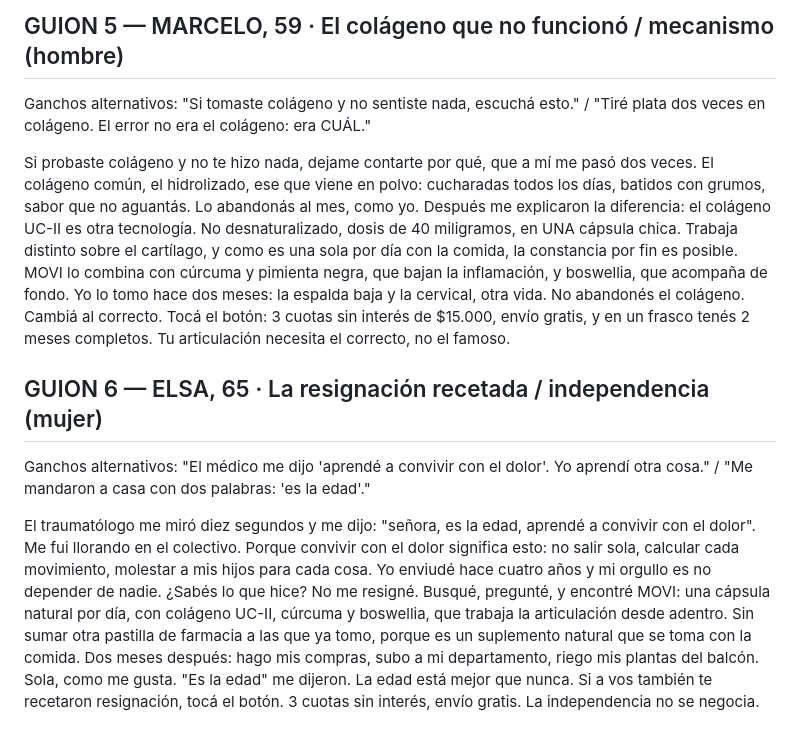
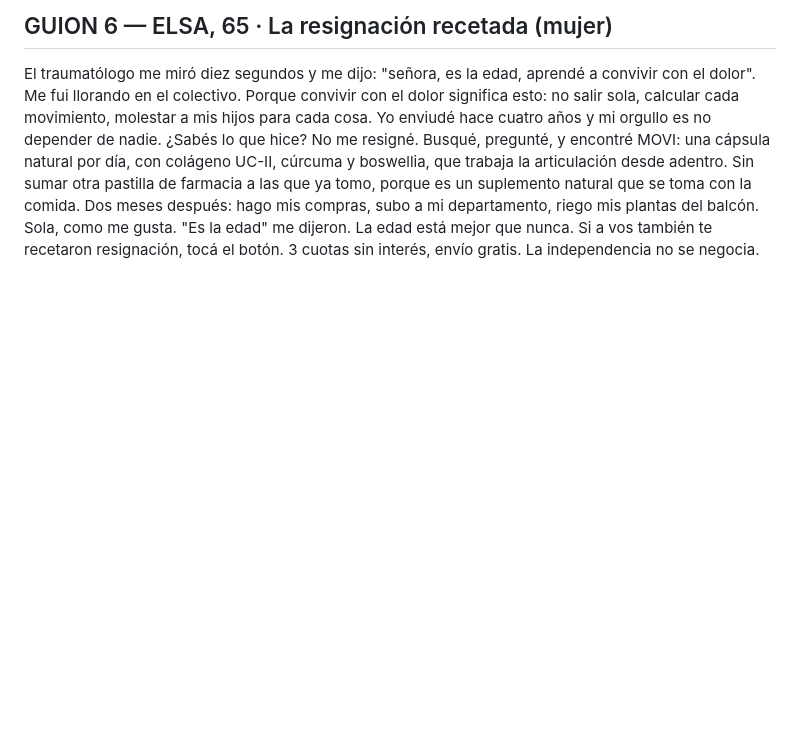
Before and after one commit to santinobilleri-bot/calude, a Markdown page: MOVI_6_Guiones_BuyerPersona.md, the part around one of its changes. GitHub-like rendering; blank space fills up the shorter version.

```diff
--- a/MOVI_6_Guiones_BuyerPersona.md
+++ b/MOVI_6_Guiones_BuyerPersona.md
@@ -26,10 +21,3 @@ Hay una frase que las abuelas decimos cuando el cuerpo no nos da, y nos parte el
 
-## GUION 5 — MARCELO, 59 · El colágeno que no funcionó / mecanismo (hombre)
-Ganchos alternativos: "Si tomaste colágeno y no sentiste nada, escuchá esto." / "Tiré plata dos veces en colágeno. El error no era el colágeno: era CUÁL."
-
-Si probaste colágeno y no te hizo nada, dejame contarte por qué, que a mí me pasó dos veces. El colágeno común, el hidrolizado, ese que viene en polvo: cucharadas todos los días, batidos con grumos, sabor que no aguantás. Lo abandonás al mes, como yo. Después me explicaron la diferencia: el colágeno UC-II es otra tecnología. No desnaturalizado, dosis de 40 miligramos, en UNA cápsula chica. Trabaja distinto sobre el cartílago, y como es una sola por día con la comida, la constancia por fin es posible. MOVI lo combina con cúrcuma y pimienta negra, que bajan la inflamación, y boswellia, que acompaña de fondo. Yo lo tomo hace dos meses: la espalda baja y la cervical, otra vida. No abandonés el colágeno. Cambiá al correcto. Tocá el botón: 3 cuotas sin interés de $15.000, envío gratis, y en un frasco tenés 2 meses completos. Tu articulación necesita el correcto, no el famoso.
-
-## GUION 6 — ELSA, 65 · La resignación recetada / independencia (mujer)
-Ganchos alternativos: "El médico me dijo 'aprendé a convivir con el dolor'. Yo aprendí otra cosa." / "Me mandaron a casa con dos palabras: 'es la edad'."
-
+## GUION 6 — ELSA, 65 · La resignación recetada (mujer)
 El traumatólogo me miró diez segundos y me dijo: "señora, es la edad, aprendé a convivir con el dolor". Me fui llorando en el colectivo. Porque convivir con el dolor significa esto: no salir sola, calcular cada movimiento, molestar a mis hijos para cada cosa. Yo enviudé hace cuatro años y mi orgullo es no depender de nadie. ¿Sabés lo que hice? No me resigné. Busqué, pregunté, y encontré MOVI: una cápsula natural por día, con colágeno UC-II, cúrcuma y boswellia, que trabaja la articulación desde adentro. Sin sumar otra pastilla de farmacia a las que ya tomo, porque es un suplemento natural que se toma con la comida. Dos meses después: hago mis compras, subo a mi departamento, riego mis plantas del balcón. Sola, como me gusta. "Es la edad" me dijeron. La edad está mejor que nunca. Si a vos también te recetaron resignación, tocá el botón. 3 cuotas sin interés, envío gratis. La independencia no se negocia.
```
Also changed, not shown: other parts of MOVI_6_Guiones_BuyerPersona.md (+11 -16 lines).
